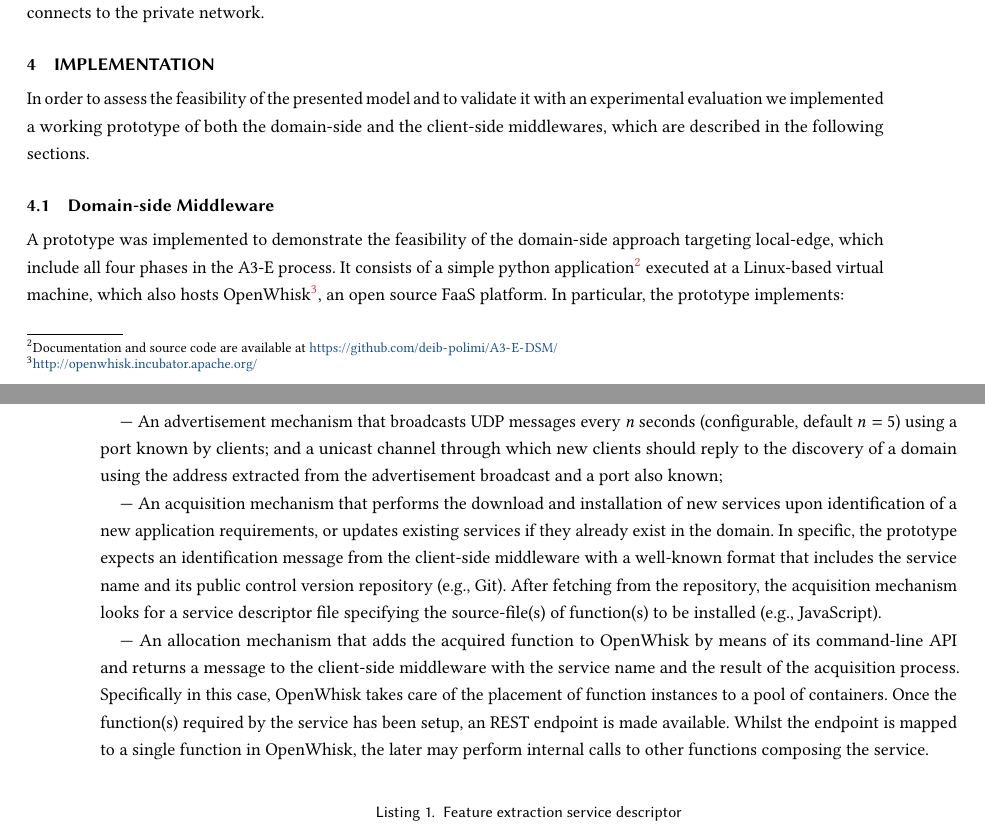
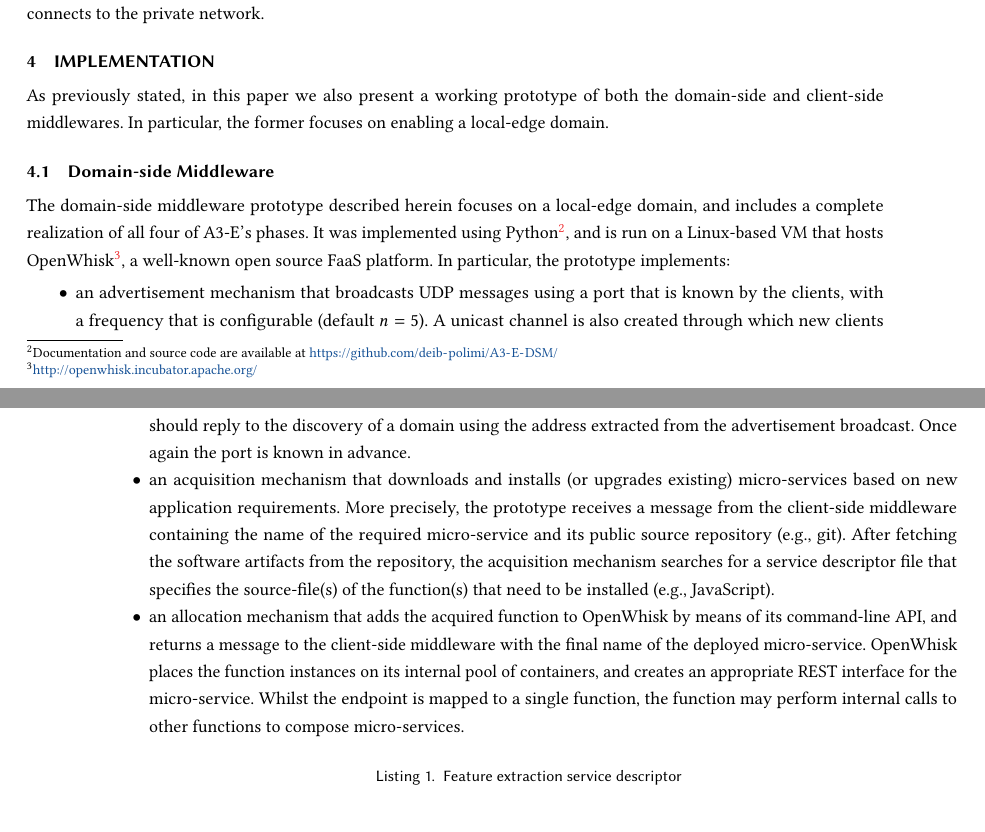
Before and after one commit to danilomendonca/acm-toit-continuum, a LaTeX paper (main.tex, which reads sections/domain-prototype.tex, sections/implementation.tex): two parts of pages 7 and 8 of 17, joined at a grey line, cut so that both start at the same text, the shorter picture padded with empty space. Compiled offline with pdfLaTeX.

Commit message:
Server-side middleware

```diff
--- a/sections/domain-prototype.tex
+++ b/sections/domain-prototype.tex
@@ -2,13 +2,19 @@
 
 %TODO For the sake of completeness, domain-side should also feature its own figure, now its strange to be less detailed than the client side. Otherwise, explicitly say at the start of the section that the domain side was only a demonstrative prototype [Martin]
 
-A prototype was implemented to demonstrate the feasibility of the domain-side approach targeting local-edge, which include all four phases in the A3-E process. It consists of a simple python application\footnote{Documentation and source code are available at \url{https://github.com/deib-polimi/A3-E-DSM/}} executed at a Linux-based virtual machine, which also hosts OpenWhisk\footnote{\url{http://openwhisk.incubator.apache.org/}}, an open source FaaS platform. In particular, the prototype implements:
+The domain-side middleware prototype described herein focuses on a local-edge domain, and includes a complete realization of all four of A3-E's phases. It was implemented using Python\footnote{Documentation and source code are available at \url{https://github.com/deib-polimi/A3-E-DSM/}}, and is run on a Linux-based VM that hosts OpenWhisk\footnote{\url{http://openwhisk.incubator.apache.org/}}, a well-known open source FaaS platform. In particular, the prototype implements:
 
---- An advertisement mechanism that broadcasts UDP messages every \textit{n} seconds (configurable, default $n=5$) using a port known by clients; and a unicast channel through which new clients should reply to the discovery of a domain using the address extracted from the advertisement broadcast and a port also known;
+\begin{itemize}
 
---- An acquisition mechanism that performs the download and installation of new services upon identification of a new application requirements, or updates existing services if they already exist in the domain. In specific, the prototype expects an identification message from the client-side middleware with a well-known format that includes the service name and its public control version repository (e.g., Git). After fetching from the repository, the acquisition mechanism looks for a service descriptor file specifying the source-file(s) of function(s) to be installed (e.g., JavaScript).
+	\item an advertisement mechanism that broadcasts UDP messages using a port that is known by the clients, with a frequency that is configurable (default $n=5$). A unicast channel is also created through which new clients should reply to the discovery of a domain using the address extracted from the advertisement broadcast. Once again the port is known in advance.
 
---- An allocation mechanism that adds the acquired function to OpenWhisk by means of its command-line API and returns a message to the client-side middleware with the service name and the result of the acquisition process. Specifically in this case, OpenWhisk takes care of the placement of function instances to a pool of containers. Once the function(s) required by the service has been setup, an REST endpoint is made available. Whilst the endpoint is mapped to a single function in OpenWhisk, the later may perform internal calls to other functions composing the service.
+	\item an acquisition mechanism that downloads and installs (or upgrades existing) micro-services based on new application requirements. More precisely, the prototype receives a message from the client-side middleware containing the name of the required micro-service and its public source repository (e.g., git). After fetching the software artifacts from the repository, the acquisition mechanism searches for a service descriptor file that specifies the source-file(s) of the function(s) that need to be installed (e.g., JavaScript).
+
+	\item an allocation mechanism that adds the acquired function to OpenWhisk by means of its command-line API, and returns a message to the client-side middleware with the final name of the deployed micro-service. OpenWhisk places the function instances on its internal pool of containers, and creates an appropriate REST interface for the micro-service. Whilst the endpoint is mapped to a single function, the function may perform internal calls to other functions to compose micro-services.
+
+\end{itemize}
+
+
 
 \definecolor{lightgrey}{gray}{0.98}
 \definecolor{blue}{rgb}{0, 0, 0.25}
--- a/sections/implementation.tex
+++ b/sections/implementation.tex
@@ -2,7 +2,7 @@
 % -*- root: ../main.tex -*-
 \section{Implementation}\label{sec:implementation}
 
-In order to assess the feasibility of the presented model and to validate it with an experimental evaluation we implemented a working prototype of both the domain-side and the client-side middlewares, which are described in the following sections.
+As previously stated, in this paper we also present a working prototype of both the domain-side and client-side middlewares. In particular, the former focuses on enabling a local-edge domain.
 
 \input{sections/domain-prototype}
 \input{sections/mobile-prototype}
```
